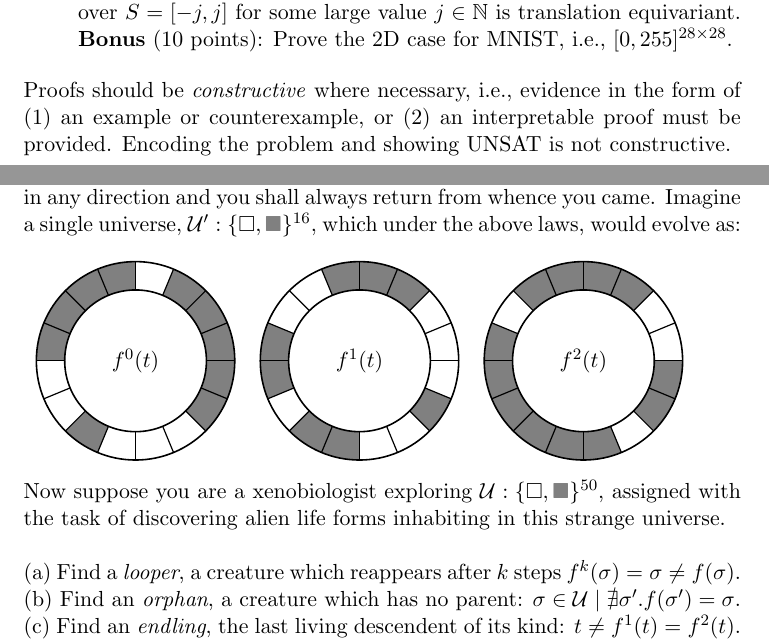
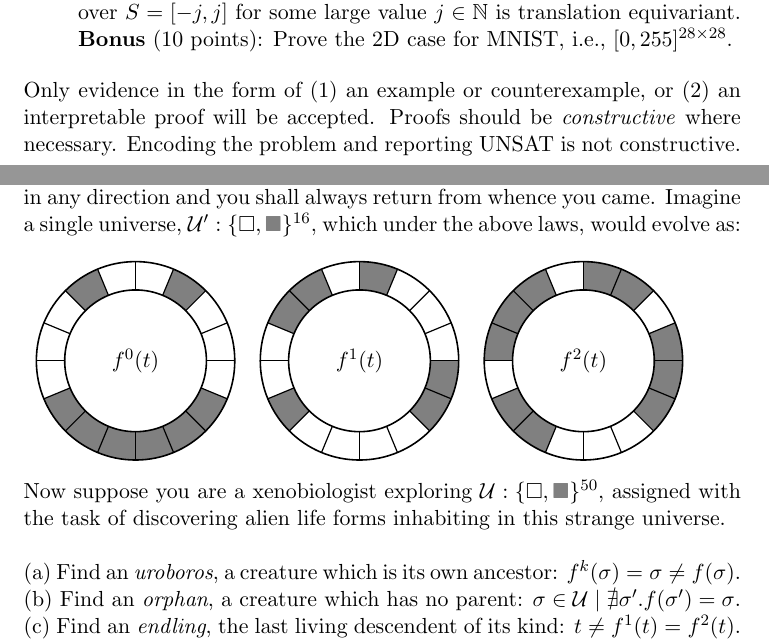
Before and after one commit to breandan/breandan, a LaTeX problem sheet (paperwork/comp597/2022/hw1.tex): two parts of pages 2 and 3 of 3, joined at a grey line, cut so that both start at the same text. Compiled offline with pdfLaTeX.

Commit message:
slight wording adjustments

```diff
--- a/paperwork/comp597/2022/hw1.tex
+++ b/paperwork/comp597/2022/hw1.tex
@@ -16,7 +16,7 @@
 
 % Document
 \author{Instructor: Xujie Si, TA: Breandan Considine}
-\date{Due: Oct. 4th before class}
+\date{Due: Oct. 10th before class}
 \title{COMP 597: Assignment \#1}
 \begin{document}
     \maketitle
@@ -69,7 +69,7 @@ S &\rightarrow E = E
         \item Prove that 1D discrete convolution, $*: (f, g)[x] \mapsto \sum_{s \in S}f[x-s]g[s]$, over $S=[-j, j]$ for some large value $j \in \mathbb{N}$ is translation equivariant. \textbf{Bonus} (10 points): Prove the 2D case for MNIST, i.e., $[0, 255]^{28\times 28}$.
     \end{enumerate}
 
-    \noindent Proofs should be \textit{constructive} where necessary, i.e., evidence in the form of (1) an example or counterexample, or (2) an interpretable proof must be provided. Encoding the problem and showing UNSAT is not constructive.\pagebreak
+    \noindent Only evidence in the form of (1) an example or counterexample, or (2) an interpretable proof will be accepted. Proofs should be \textit{constructive} where necessary. Encoding the problem and reporting UNSAT is not constructive.\pagebreak
 
     \section {Exploring the multiverse}
     \textbf{Creative coding} (20 points): Consider a multiverse with some strange physical laws, whose dynamics are governed by the following eight rules.\\
@@ -117,20 +117,20 @@ S &\rightarrow E = E
         \begin{tikzpicture}[>=latex,font=\sffamily,semithick,scale=1.75]
         \fill [white] (0,0) -- (90.0:1) arc [end angle=67.5, start angle=90.0, radius=1] -- cycle;
         \fill [gray] (0,0) -- (67.5:1) arc [end angle=45.0, start angle=67.5, radius=1] -- cycle;
-        \fill [gray] (0,0) -- (45.0:1) arc [end angle=22.5, start angle=45.0, radius=1] -- cycle;
-        \fill [gray] (0,0) -- (22.5:1) arc [end angle=0.0, start angle=22.5, radius=1] -- cycle;
-        \fill [gray] (0,0) -- (0.0:1) arc [end angle=-22.5, start angle=0.0, radius=1] -- cycle;
+        \fill [white] (0,0) -- (45.0:1) arc [end angle=22.5, start angle=45.0, radius=1] -- cycle;
+        \fill [white] (0,0) -- (22.5:1) arc [end angle=0.0, start angle=22.5, radius=1] -- cycle;
+        \fill [white] (0,0) -- (0.0:1) arc [end angle=-22.5, start angle=0.0, radius=1] -- cycle;
         \fill [gray] (0,0) -- (-22.5:1) arc [end angle=-45.0, start angle=-22.5, radius=1] -- cycle;
-        \fill [white] (0,0) -- (-45.0:1) arc [end angle=-67.5, start angle=-45.0, radius=1] -- cycle;
-        \fill [white] (0,0) -- (-67.5:1) arc [end angle=-90.0, start angle=-67.5, radius=1] -- cycle;
-        \fill [white] (0,0) -- (-90.0:1) arc [end angle=-112.5, start angle=-90.0, radius=1] -- cycle;
+        \fill [gray] (0,0) -- (-45.0:1) arc [end angle=-67.5, start angle=-45.0, radius=1] -- cycle;
+        \fill [gray] (0,0) -- (-67.5:1) arc [end angle=-90.0, start angle=-67.5, radius=1] -- cycle;
+        \fill [gray] (0,0) -- (-90.0:1) arc [end angle=-112.5, start angle=-90.0, radius=1] -- cycle;
         \fill [gray] (0,0) -- (-112.5:1) arc [end angle=-135.0, start angle=-112.5, radius=1] -- cycle;
-        \fill [white] (0,0) -- (-135.0:1) arc [end angle=-157.5, start angle=-135.0, radius=1] -- cycle;
+        \fill [gray] (0,0) -- (-135.0:1) arc [end angle=-157.5, start angle=-135.0, radius=1] -- cycle;
         \fill [white] (0,0) -- (-157.5:1) arc [end angle=-180.0, start angle=-157.5, radius=1] -- cycle;
-        \fill [gray] (0,0) -- (-180.0:1) arc [end angle=-202.5, start angle=-180.0, radius=1] -- cycle;
-        \fill [gray] (0,0) -- (-202.5:1) arc [end angle=-225.0, start angle=-202.5, radius=1] -- cycle;
+        \fill [white] (0,0) -- (-180.0:1) arc [end angle=-202.5, start angle=-180.0, radius=1] -- cycle;
+        \fill [white] (0,0) -- (-202.5:1) arc [end angle=-225.0, start angle=-202.5, radius=1] -- cycle;
         \fill [gray] (0,0) -- (-225.0:1) arc [end angle=-247.5, start angle=-225.0, radius=1] -- cycle;
-        \fill [gray] (0,0) -- (-247.5:1) arc [end angle=-270.0, start angle=-247.5, radius=1] -- cycle;
+        \fill [white] (0,0) -- (-247.5:1) arc [end angle=-270.0, start angle=-247.5, radius=1] -- cycle;
         \draw [thick] (0,0) circle (1);
         \foreach \angle in {90,67.5,...,-67.5}
         \draw (\angle:1) -- (\angle-180:1);
@@ -184,7 +184,7 @@ S &\rightarrow E = E
 
     \noindent Now suppose you are a xenobiologist exploring $\mathcal{U}: \{\square,\greysquare\}^{50}$, assigned with the task of discovering alien life forms inhabiting in this strange universe. \\
 
-    \noindent (a) Find a \textit{looper}, a creature which reappears after $k$ steps $f^k(\sigma) = \sigma \neq f(\sigma)$.\\
+    \noindent (a) Find an \textit{uroboros}, a creature which is its own ancestor: $f^k(\sigma) = \sigma \neq f(\sigma)$.\\
     \noindent (b) Find an \textit{orphan}, a creature which has no parent: $\sigma \in \mathcal{U}  \mid \nexists \sigma'.f(\sigma') = \sigma $.\\
     \noindent (c) Find an \textit{endling}, the last living descendent of its kind: $t \neq f^1(t) = f^2(t)$.\\
     \noindent (d) Find a \textit{chimera}, a creature with three parents: $r, s, t \mid f(r) = f(s) = f(t)$.\\
```
Also changed, not shown: paperwork/comp597/2022/hw1.pdf, paperwork/comp597/2022/hw1.tex (32 more changed lines).
